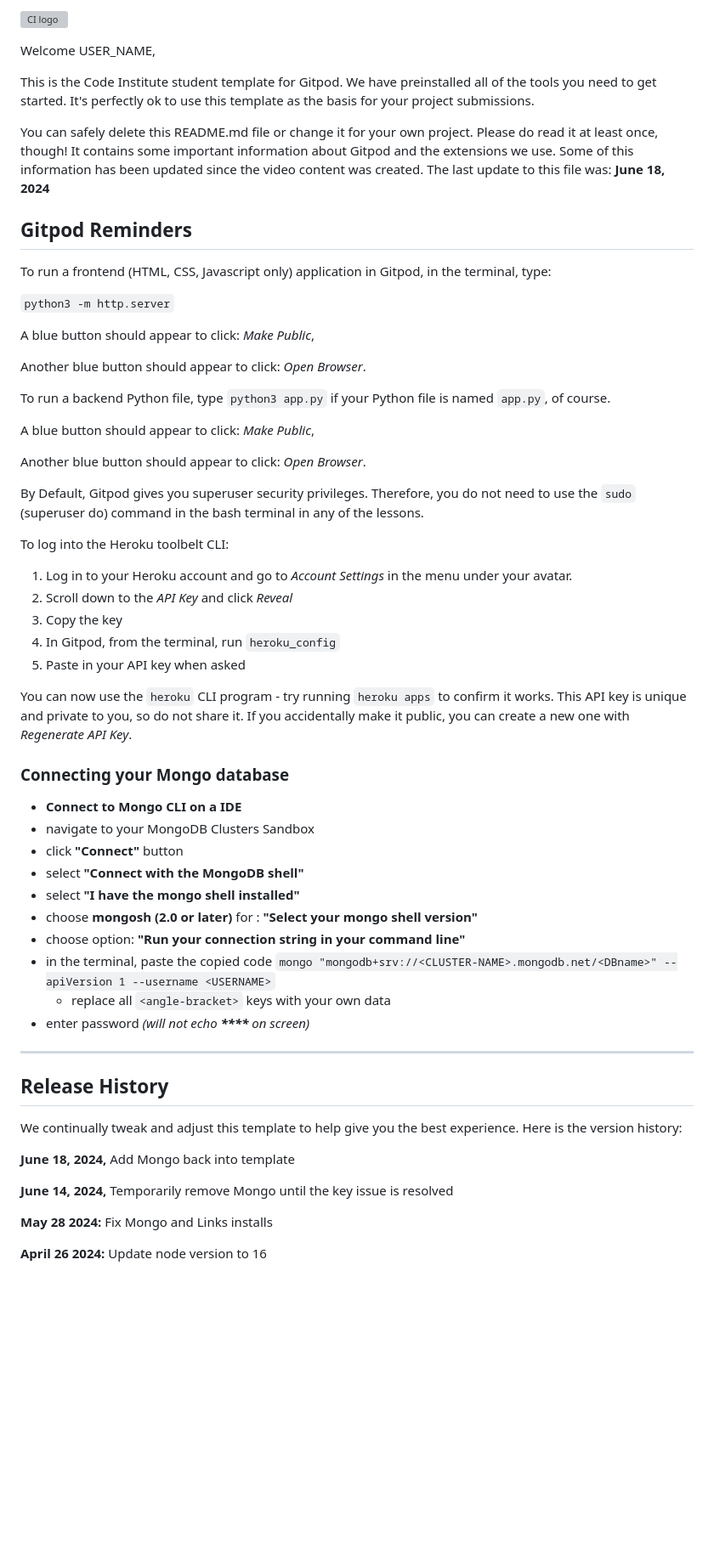
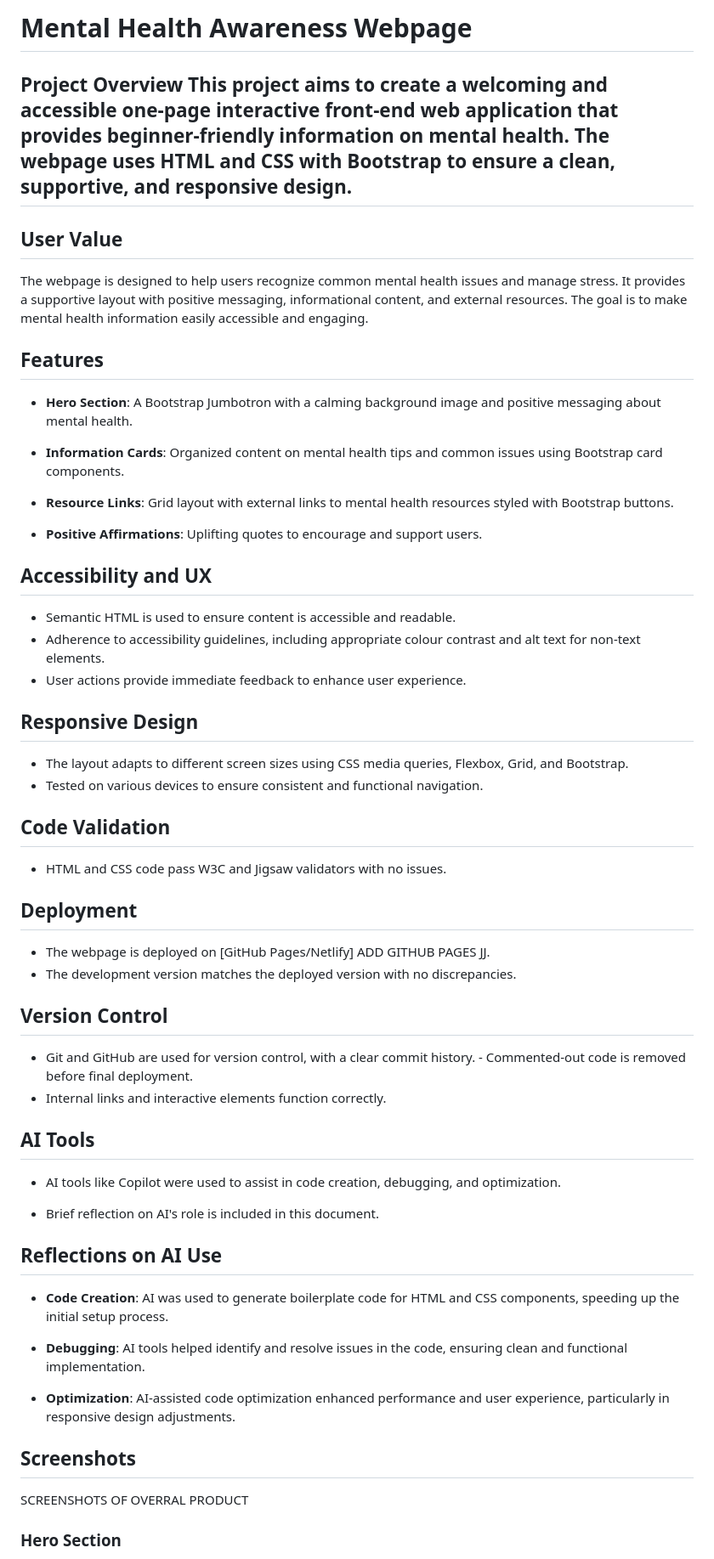
Before and after one commit to newworldhost/mentalhealth, a Markdown page: README.md, the part around the change printed below. Shown: that part at 85% size. GitHub-like rendering; blank space fills up the shorter version; grey boxes are pictures that could not be loaded.

Commit message:
initial commit

```diff
--- a/README.md
+++ b/README.md
@@ -1,63 +1,60 @@
-![CI logo](https://codeinstitute.s3.amazonaws.com/fullstack/ci_logo_small.png)
+# Mental Health Awareness Webpage
 
-Welcome USER_NAME,
+## Project Overview This project aims to create a welcoming and accessible one-page interactive front-end web application that provides beginner-friendly information on mental health. The webpage uses HTML and CSS with Bootstrap to ensure a clean, supportive, and responsive design.
 
-This is the Code Institute student template for Gitpod. We have preinstalled all of the tools you need to get started. It's perfectly ok to use this template as the basis for your project submissions.
+## User Value
 
-You can safely delete this README.md file or change it for your own project. Please do read it at least once, though! It contains some important information about Gitpod and the extensions we use. Some of this information has been updated since the video content was created. The last update to this file was: **June 18, 2024**
+The webpage is designed to help users recognize common mental health issues and manage stress. It provides a supportive layout with positive messaging, informational content, and external resources. The goal is to make mental health information easily accessible and engaging.
 
-## Gitpod Reminders
+## Features
 
-To run a frontend (HTML, CSS, Javascript only) application in Gitpod, in the terminal, type:
+- **Hero Section**: A Bootstrap Jumbotron with a calming background image and positive messaging about mental health.
 
-`python3 -m http.server`
+- **Information Cards**: Organized content on mental health tips and common issues using Bootstrap card components.
 
-A blue button should appear to click: _Make Public_,
+- **Resource Links**: Grid layout with external links to mental health resources
+styled with Bootstrap buttons.
 
-Another blue button should appear to click: _Open Browser_.
+- **Positive Affirmations**: Uplifting quotes to encourage and support users.
 
-To run a backend Python file, type `python3 app.py` if your Python file is named `app.py`, of course.
+## Accessibility and UX
 
-A blue button should appear to click: _Make Public_,
+- Semantic HTML is used to ensure content is accessible and readable.
+- Adherence to accessibility guidelines, including appropriate colour contrast and alt text for non-text elements.
+- User actions provide immediate feedback to enhance user experience.
 
-Another blue button should appear to click: _Open Browser_.
+## Responsive Design
 
-By Default, Gitpod gives you superuser security privileges. Therefore, you do not need to use the `sudo` (superuser do) command in the bash terminal in any of the lessons.
+- The layout adapts to different screen sizes using CSS media queries, Flexbox, Grid, and Bootstrap.
+- Tested on various devices to ensure consistent and functional navigation.
 
-To log into the Heroku toolbelt CLI:
+## Code Validation
+- HTML and CSS code pass W3C and Jigsaw validators with no issues.
 
-1. Log in to your Heroku account and go to *Account Settings* in the menu under your avatar.
-2. Scroll down to the *API Key* and click *Reveal*
-3. Copy the key
-4. In Gitpod, from the terminal, run `heroku_config`
-5. Paste in your API key when asked
+## Deployment
+- The webpage is deployed on [GitHub Pages/Netlify] ADD GITHUB PAGES JJ.
+- The development version matches the deployed version with no discrepancies.
 
-You can now use the `heroku` CLI program - try running `heroku apps` to confirm it works. This API key is unique and private to you, so do not share it. If you accidentally make it public, you can create a new one with _Regenerate API Key_.
+## Version Control
 
-### Connecting your Mongo database
+- Git and GitHub are used for version control, with a clear commit history. - Commented-out code is removed before final deployment.
+- Internal links and interactive elements function correctly.
 
-- **Connect to Mongo CLI on a IDE**
-- navigate to your MongoDB Clusters Sandbox
-- click **"Connect"** button
-- select **"Connect with the MongoDB shell"**
-- select **"I have the mongo shell installed"**
-- choose **mongosh (2.0 or later)** for : **"Select your mongo shell version"**
-- choose option: **"Run your connection string in your command line"**
-- in the terminal, paste the copied code `mongo "mongodb+srv://<CLUSTER-NAME>.mongodb.net/<DBname>" --apiVersion 1 --username <USERNAME>`
-  - replace all `<angle-bracket>` keys with your own data
-- enter password _(will not echo **\*\*\*\*** on screen)_
+## AI Tools
 
-------
+- AI tools like Copilot were used to assist in code creation, debugging, and optimization.
 
-## Release History
+- Brief reflection on AI's role is included in this document.
 
-We continually tweak and adjust this template to help give you the best experience. Here is the version history:
+## Reflections on AI Use
 
-**June 18, 2024,** Add Mongo back into template
+- **Code Creation**: AI was used to generate boilerplate code for HTML and CSS components, speeding up the initial setup process.
 
-**June 14, 2024,** Temporarily remove Mongo until the key issue is resolved
+- **Debugging**: AI tools helped identify and resolve issues in the code, ensuring clean and functional implementation.
 
-**May 28 2024:** Fix Mongo and Links installs
+- **Optimization**: AI-assisted code optimization enhanced performance and user experience, particularly in responsive design adjustments.
 
-**April 26 2024:** Update node version to 16
+## Screenshots
+SCREENSHOTS OF OVERRAL PRODUCT
+### Hero Section
 
```
Also changed, not shown: other parts of README.md (+31 -52 lines).
